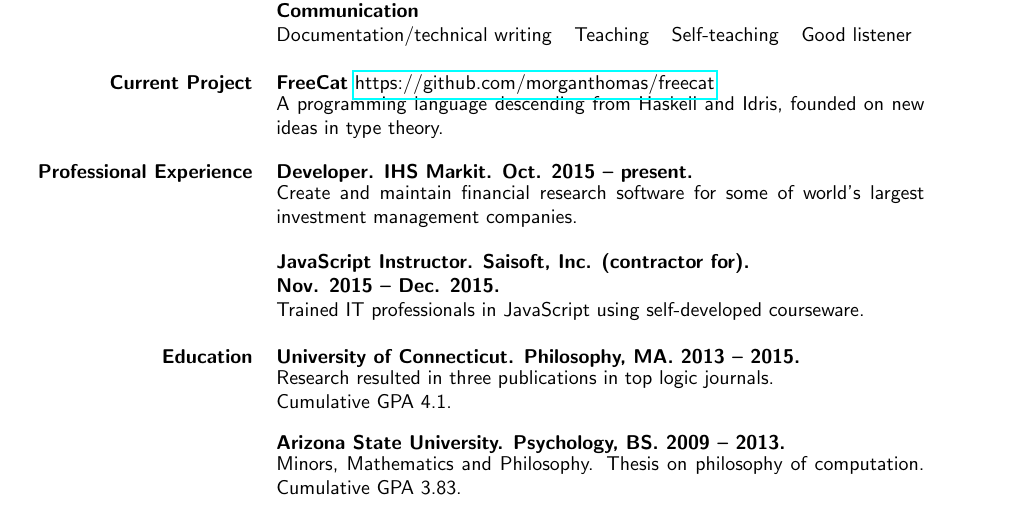
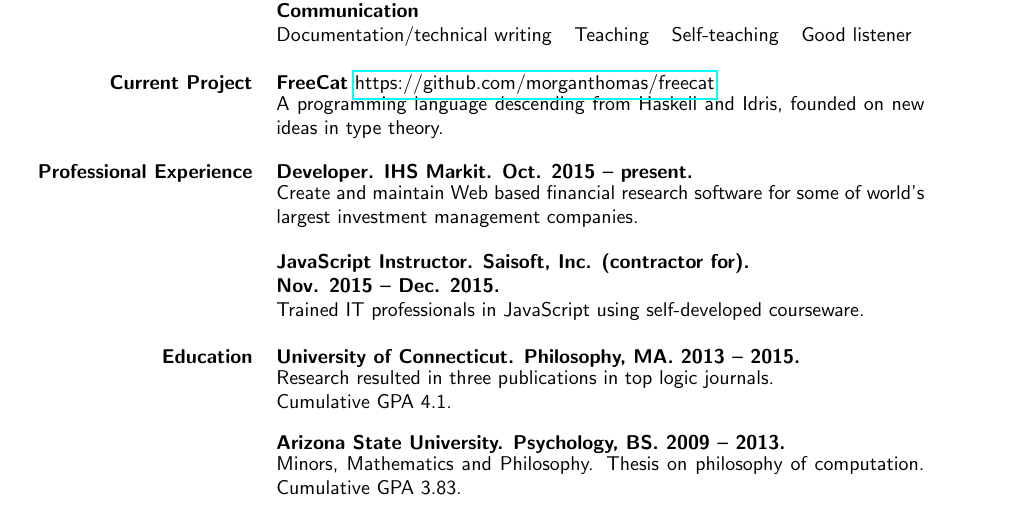
Before and after one commit to morganthomas/resume, a LaTeX CV (resume.tex): part of the page, cut so that both start at the same text. Compiled offline with pdfLaTeX.

Commit message:
minor update

```diff
--- a/resume.tex
+++ b/resume.tex
@@ -59,7 +59,7 @@ Versatile problem-solver employing best practices in analysis, engineering, algo
   & \parbox{4.5in}{A programming language descending from Haskell and Idris, founded on new ideas in type theory.} \\ \\
 
   {\bf Professional Experience} & {\bf Developer. IHS Markit. Oct. 2015 -- present.} \\
-  & \parbox{4.5in}{Create and maintain financial research software for some of world's largest investment management companies.} \\ \\
+  & \parbox{4.5in}{Create and maintain Web based financial research software for some of world's largest investment management companies.} \\ \\
 
   & {\bf JavaScript Instructor. Saisoft, Inc. (contractor for).} \\ & {\bf Nov. 2015 -- Dec. 2015.} \\
   & \parbox{4.5in}{Trained IT professionals in JavaScript using self-developed courseware.} \\ \\
```
Also changed, not shown: resume.pdf.
